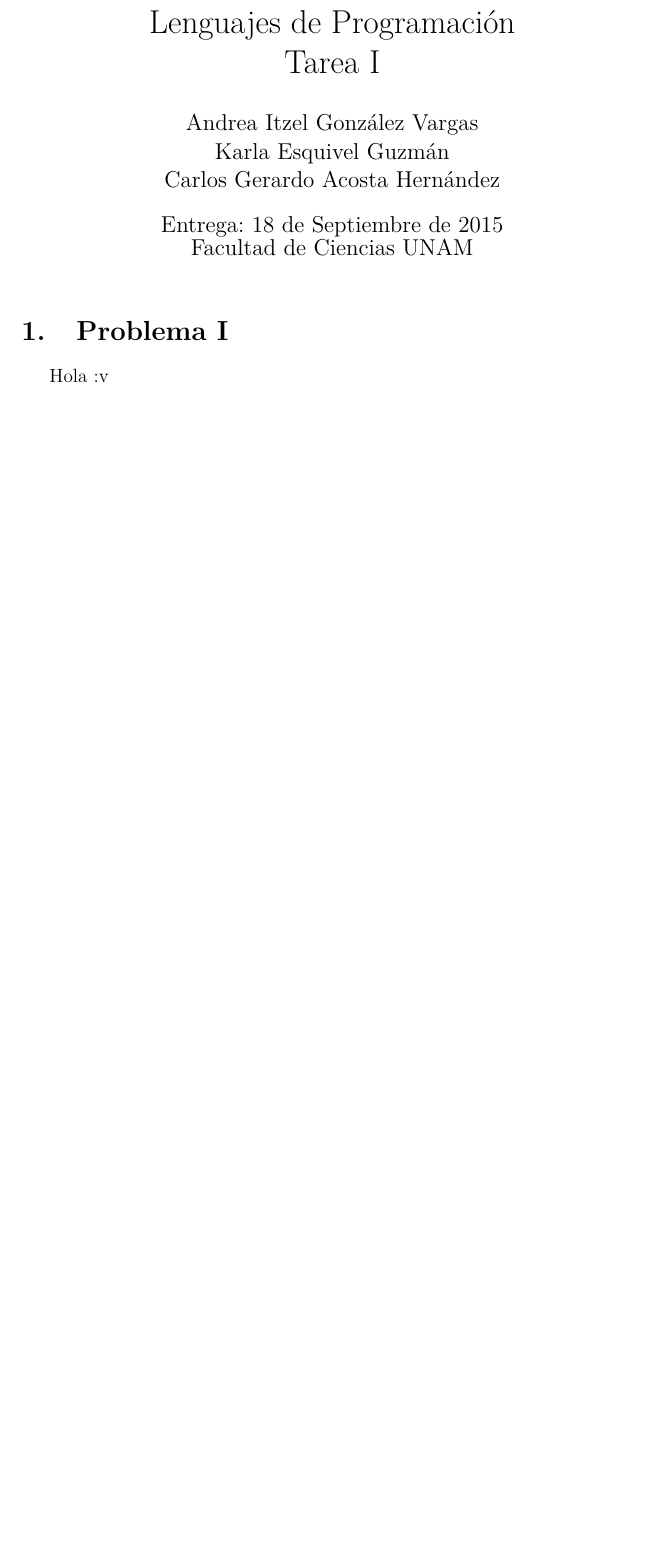
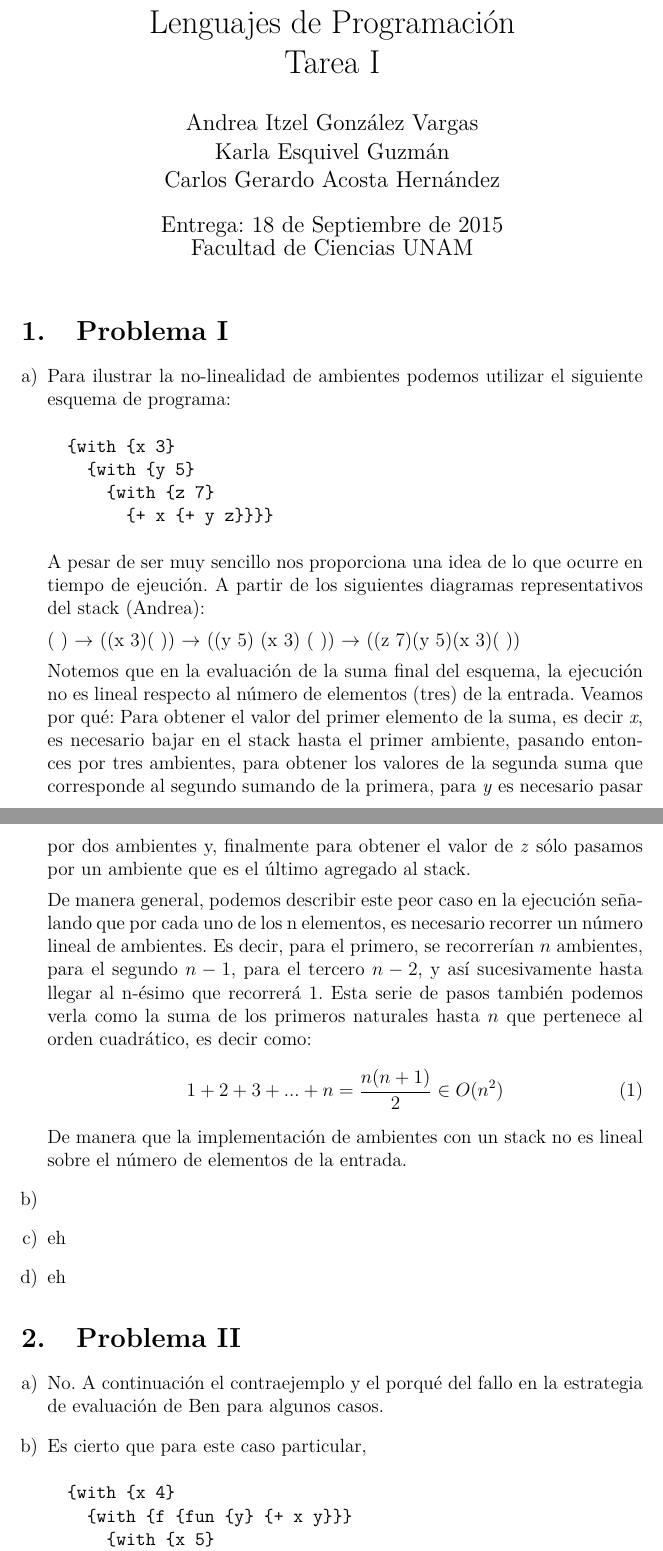
Before and after one commit to Pernath/ReyVenado, a LaTeX problem sheet (Tareas/tarea1/tarea1.tex): part of the page before the commit and two parts of pages 1 and 2 of 3 after it, the two joined at a grey line, cut so that both start at the same text, the shorter picture padded with empty space. Compiled offline with pdfLaTeX.

Commit message:
pasando a latex

```diff
--- a/Tareas/tarea1/tarea1.tex
+++ b/Tareas/tarea1/tarea1.tex
@@ -19,4 +19,42 @@
 % cuerpo del documento
 \maketitle
 \section{Problema I}
-Hola :v
+\begin{enumerate}[a)]
+\item \indent Para ilustrar la no-linealidad de ambientes podemos utilizar el siguiente esquema de programa:
+\begin{verbatim}
+  {with {x 3}
+    {with {y 5}
+      {with {z 7}
+        {+ x {+ y z}}}}
+\end{verbatim}
+A pesar de ser muy sencillo nos proporciona una idea de lo que ocurre en tiempo de ejeución. A partir de los siguientes diagramas representativos
+del stack (Andrea):\par
+( ) $\to$ ((x 3)( )) $\to$ ((y 5) (x 3) ( )) $\to$ ((z 7)(y 5)(x 3)( ))\par
+\indent Notemos que en la evaluación de la suma final del esquema, la ejecución no es lineal respecto al número de elementos (tres) de la entrada.
+Veamos por qué: Para obtener el valor del primer elemento de la suma, es decir \textit{x}, es necesario bajar en el stack hasta el primer ambiente,
+pasando entonces por tres ambientes, para obtener los valores de la segunda suma que corresponde al segundo sumando de la primera, para \textit{y}
+es necesario pasar por dos ambientes y, finalmente para obtener el valor de \textit{z} sólo pasamos por un ambiente que es el último agregado al
+stack.\par
+\indent De manera general, podemos describir este peor caso en la ejecución señalando que por cada uno de los n elementos, es necesario recorrer
+un número lineal de ambientes. Es decir, para el primero, se recorrerían $n$ ambientes, para el segundo $n-1$, para el tercero $n-2$, y así sucesivamente hasta llegar al n-ésimo que recorrerá 1. Esta serie de pasos también podemos verla como la suma de los primeros naturales hasta $n$ que pertenece al orden cuadrático,
+es decir como:
+\begin{equation}
+  1+2+3+...+n = \frac{n(n+1)}{2} \in O(n^2)
+\end{equation}
+De manera que la implementación de ambientes con un stack no es lineal sobre el número de elementos de la entrada.
+
+\item
+\item eh
+\item eh
+\end{enumerate}
+
+\section{Problema II}
+\begin{enumerate}[a)]
+\item No. A continuación el contraejemplo y el porqué del fallo en la estrategia de evaluación de Ben para algunos casos.
+\item Es cierto que para este caso particular,
+\begin{verbatim}
+  {with {x 4}
+    {with {f {fun {y} {+ x y}}}
+      {with {x 5}
+        {f 10}}}}
+\end{verbatim}
@@ -22,0 +84 @@ Hola :v
+{with {5 {fun {x} {fun {y} {+ x y}}} 3}
```
Also changed, not shown: Tareas/tarea1/tarea1.tex (29 more changed lines).
